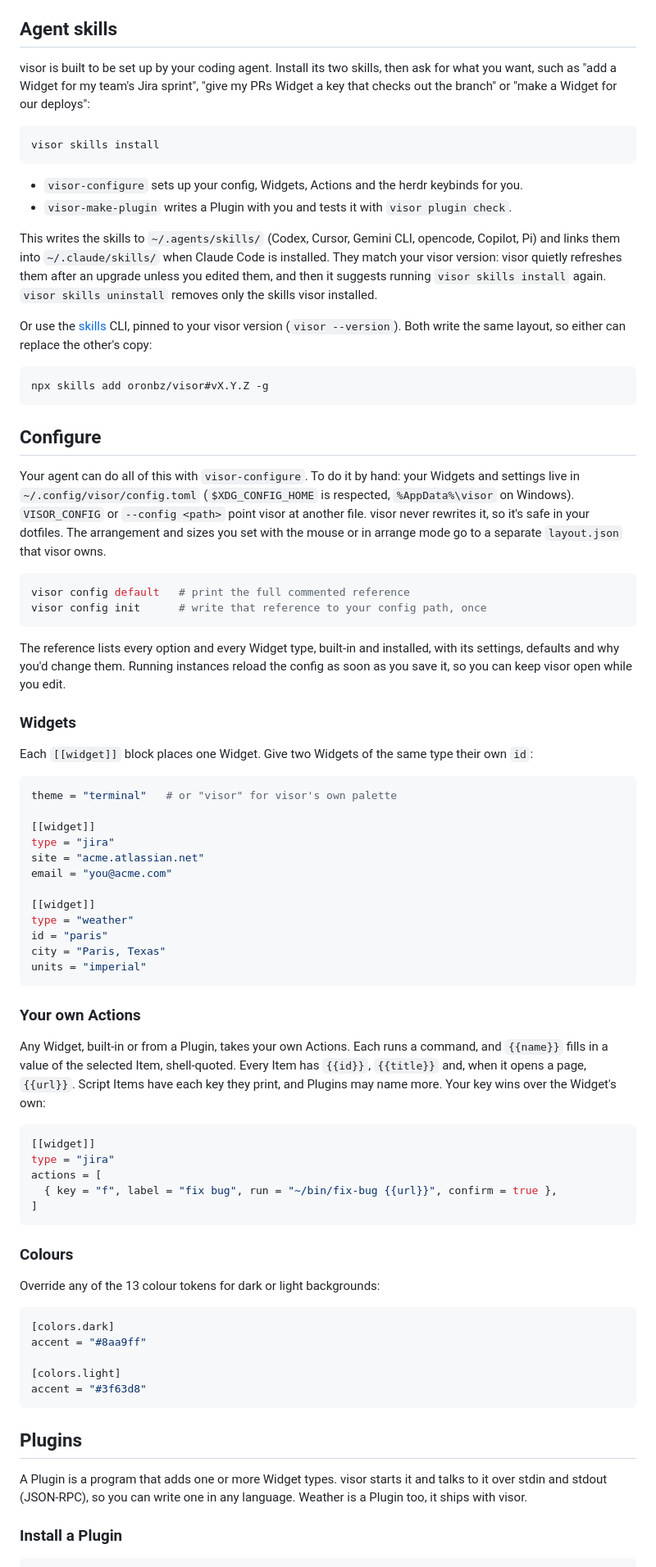
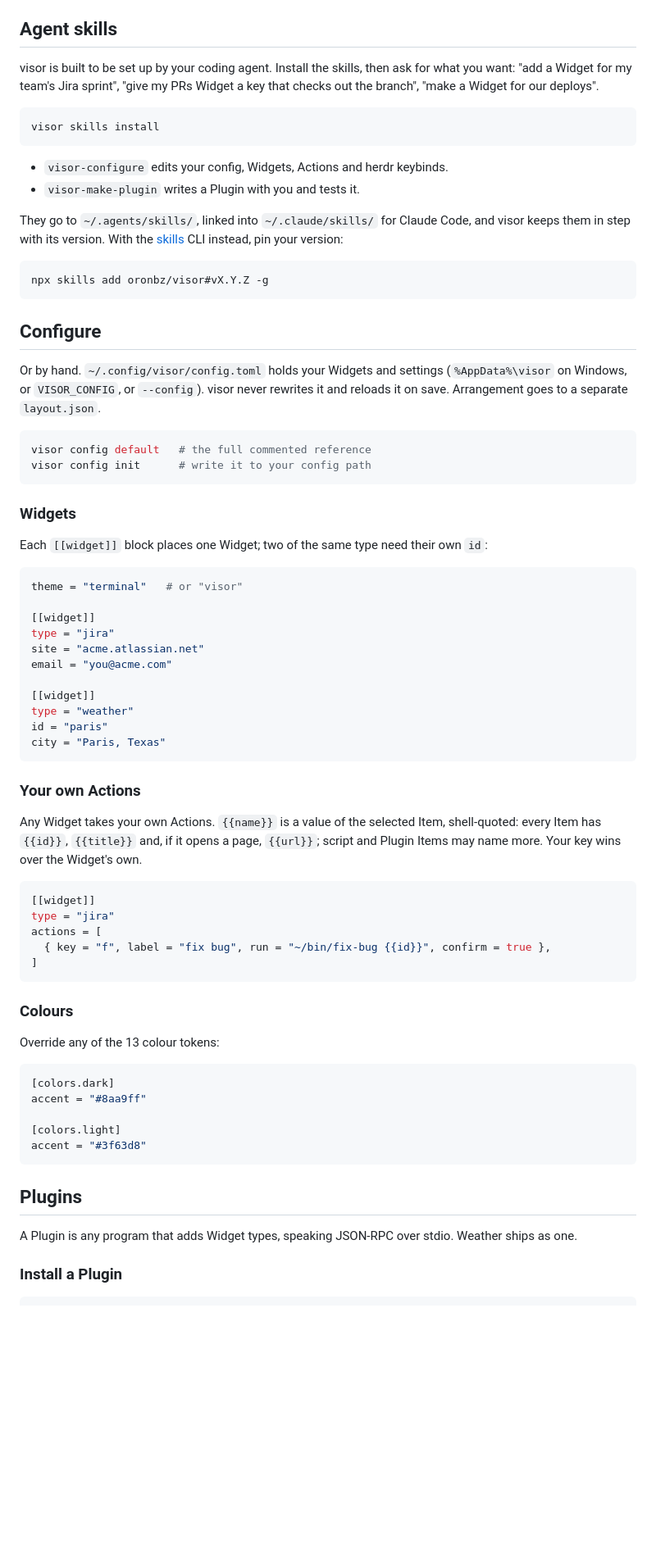
Before and after one commit to oronbz/ghud, a Markdown page: README.md, the part around one of its changes. Shown at 82% size. GitHub-like rendering; blank space fills up the shorter version.

````diff
--- a/README.md
+++ b/README.md
@@ -83,18 +76,16 @@ Run `visor`. With no config you get the default Widgets: Clock, Calendar, Meetin
 
 ## Agent skills
 
-visor is built to be set up by your coding agent. Install its two skills, then ask for what you want, such as "add a Widget for my team's Jira sprint", "give my PRs Widget a key that checks out the branch" or "make a Widget for our deploys":
+visor is built to be set up by your coding agent. Install the skills, then ask for what you want: "add a Widget for my team's Jira sprint", "give my PRs Widget a key that checks out the branch", "make a Widget for our deploys".
 
 ```sh
 visor skills install
 ```
 
-- `visor-configure` sets up your config, Widgets, Actions and the herdr keybinds for you.
-- `visor-make-plugin` writes a Plugin with you and tests it with `visor plugin check`.
+- `visor-configure` edits your config, Widgets, Actions and herdr keybinds.
+- `visor-make-plugin` writes a Plugin with you and tests it.
 
-This writes the skills to `~/.agents/skills/` (Codex, Cursor, Gemini CLI, opencode, Copilot, Pi) and links them into `~/.claude/skills/` when Claude Code is installed. They match your visor version: visor quietly refreshes them after an upgrade unless you edited them, and then it suggests running `visor skills install` again. `visor skills uninstall` removes only the skills visor installed.
-
-Or use the [skills](https://github.com/vercel-labs/skills) CLI, pinned to your visor version (`visor --version`). Both write the same layout, so either can replace the other's copy:
+They go to `~/.agents/skills/`, linked into `~/.claude/skills/` for Claude Code, and visor keeps them in step with its version. With the [skills](https://github.com/vercel-labs/skills) CLI instead, pin your version:
 
 ```sh
 npx skills add oronbz/visor#vX.Y.Z -g
@@ -102,21 +93,19 @@ npx skills add oronbz/visor#vX.Y.Z -g
 
 ## Configure
 
-Your agent can do all of this with `visor-configure`. To do it by hand: your Widgets and settings live in `~/.config/visor/config.toml` (`$XDG_CONFIG_HOME` is respected, `%AppData%\visor` on Windows). `VISOR_CONFIG` or `--config <path>` point visor at another file. visor never rewrites it, so it's safe in your dotfiles. The arrangement and sizes you set with the mouse or in arrange mode go to a separate `layout.json` that visor owns.
+Or by hand. `~/.config/visor/config.toml` holds your Widgets and settings (`%AppData%\visor` on Windows, or `VISOR_CONFIG`, or `--config`). visor never rewrites it and reloads it on save. Arrangement goes to a separate `layout.json`.
 
 ```sh
-visor config default   # print the full commented reference
-visor config init      # write that reference to your config path, once
+visor config default   # the full commented reference
+visor config init      # write it to your config path
 ```
-
-The reference lists every option and every Widget type, built-in and installed, with its settings, defaults and why you'd change them. Running instances reload the config as soon as you save it, so you can keep visor open while you edit.
 
 ### Widgets
 
-Each `[[widget]]` block places one Widget. Give two Widgets of the same type their own `id`:
+Each `[[widget]]` block places one Widget; two of the same type need their own `id`:
 
 ```toml
-theme = "terminal"   # or "visor" for visor's own palette
+theme = "terminal"   # or "visor"
 
 [[widget]]
 type = "jira"
@@ -127,24 +116,23 @@ email = "you@acme.com"
 type = "weather"
 id = "paris"
 city = "Paris, Texas"
-units = "imperial"
 ```
 
 ### Your own Actions
 
-Any Widget, built-in or from a Plugin, takes your own Actions. Each runs a command, and `{{name}}` fills in a value of the selected Item, shell-quoted. Every Item has `{{id}}`, `{{title}}` and, when it opens a page, `{{url}}`. Script Items have each key they print, and Plugins may name more. Your key wins over the Widget's own:
+Any Widget takes your own Actions. `{{name}}` is a value of the selected Item, shell-quoted: every Item has `{{id}}`, `{{title}}` and, if it opens a page, `{{url}}`; script and Plugin Items may name more. Your key wins over the Widget's own.
 
 ```toml
 [[widget]]
 type = "jira"
 actions = [
-  { key = "f", label = "fix bug", run = "~/bin/fix-bug {{url}}", confirm = true },
+  { key = "f", label = "fix bug", run = "~/bin/fix-bug {{id}}", confirm = true },
 ]
 ```
 
 ### Colours
 
-Override any of the 13 colour tokens for dark or light backgrounds:
+Override any of the 13 colour tokens:
 
 ```toml
 [colors.dark]
@@ -156,7 +144,7 @@ accent = "#3f63d8"
 
 ## Plugins
 
-A Plugin is a program that adds one or more Widget types. visor starts it and talks to it over stdin and stdout (JSON-RPC), so you can write one in any language. Weather is a Plugin too, it ships with visor.
+A Plugin is any program that adds Widget types, speaking JSON-RPC over stdio. Weather ships as one.
 
 ### Install a Plugin
 
````
Also changed, not shown: other parts of README.md (+31 -46 lines).
